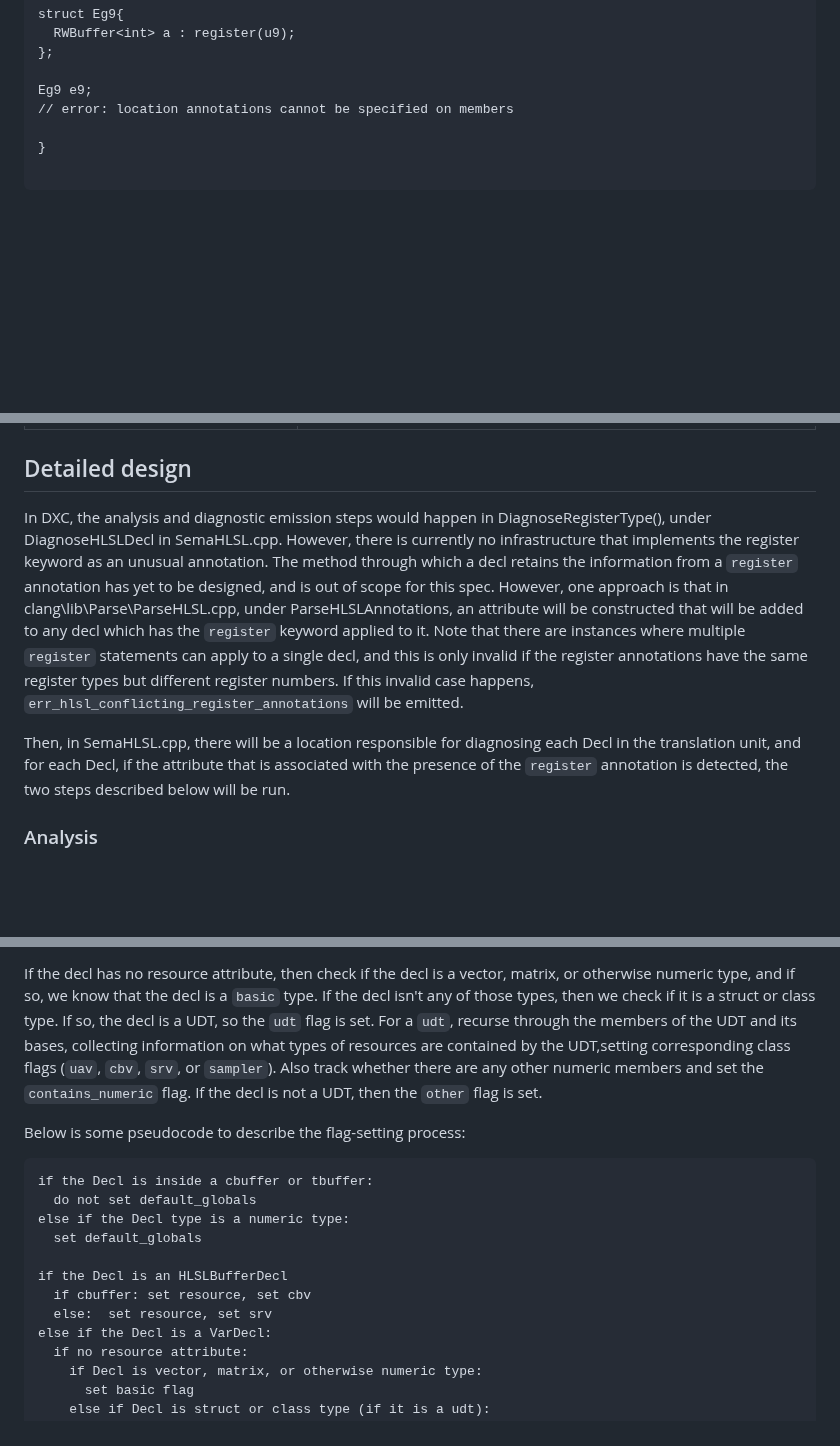
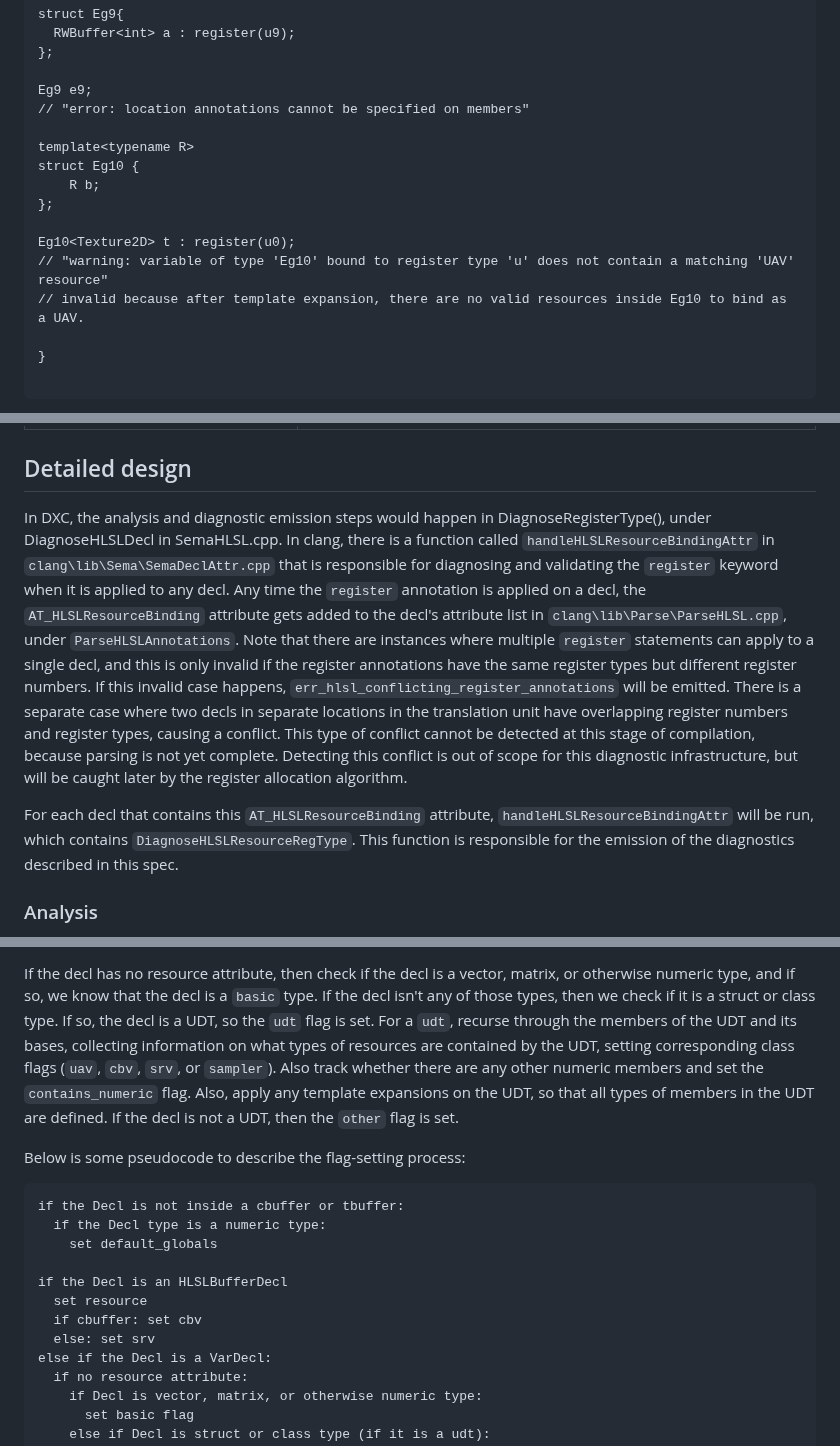
Before and after one commit to microsoft/hlsl-specs, a Markdown page: proposals/infra/INF-0004-register-types-and-diagnostics.md, 3 parts joined by grey strips. GitHub-like rendering; blank space fills up the shorter version.

Commit message:
add template expansion note, and overlapping registers is out of scope

````diff
--- a/proposals/infra/INF-0004-register-types-and-diagnostics.md
+++ b/proposals/infra/INF-0004-register-types-and-diagnostics.md
@@ -188,7 +188,16 @@ struct Eg9{
 };
 
 Eg9 e9;
-// error: location annotations cannot be specified on members
+// "error: location annotations cannot be specified on members"
+
+template<typename R>
+struct Eg10 {
+    R b;
+};
+
+Eg10<Texture2D> t : register(u0);
+// "warning: variable of type 'Eg10' bound to register type 'u' does not contain a matching 'UAV' resource"
+// invalid because after template expansion, there are no valid resources inside Eg10 to bind as a UAV.
 
 }
 
@@ -231,20 +240,24 @@ Below are some examples:
 ## Detailed design
 
 In DXC, the analysis and diagnostic emission steps would happen in DiagnoseRegisterType(),
-under DiagnoseHLSLDecl in SemaHLSL.cpp. However, there is currently no infrastructure
-that implements the register keyword as an unusual annotation. The method through which a
-decl retains the information from a `register` annotation has yet to be designed, and is
-out of scope for this spec. However, one approach is that in
-clang\lib\Parse\ParseHLSL.cpp, under ParseHLSLAnnotations, an attribute will be constructed
-that will be added to any decl which has the `register` keyword applied to it. Note that there
-are instances where multiple `register` statements can apply to a single decl, and this is
-only invalid if the register annotations have the same register types but different register
-numbers. If this invalid case happens, `err_hlsl_conflicting_register_annotations`
-will be emitted.
+under DiagnoseHLSLDecl in SemaHLSL.cpp. In clang, there is a function called
+`handleHLSLResourceBindingAttr` in `clang\lib\Sema\SemaDeclAttr.cpp` that is responsible for
+diagnosing and validating the `register` keyword when it is applied to any decl. Any time the
+`register` annotation is applied on a decl, the `AT_HLSLResourceBinding` attribute gets added
+to the decl's attribute list in `clang\lib\Parse\ParseHLSL.cpp`, under `ParseHLSLAnnotations`.
+Note that there are instances where multiple `register` statements can apply to a single
+decl, and this is only invalid if the register annotations have the same register types but
+different register numbers. If this invalid case happens,
+`err_hlsl_conflicting_register_annotations` will be emitted. There is a separate case where
+two decls in separate locations in the translation unit have overlapping register numbers
+and register types, causing a conflict. This type of conflict cannot be detected at this
+stage of compilation, because parsing is not yet complete. Detecting this conflict is out
+of scope for this diagnostic infrastructure, but will be caught later by the register
+allocation algorithm.
 
-Then, in SemaHLSL.cpp, there will be a location responsible for diagnosing each Decl in the
-translation unit, and for each Decl, if the attribute that is associated with the presence
-of the `register` annotation is detected, the two steps described below will be run.
+For each decl that contains this `AT_HLSLResourceBinding` attribute,
+`handleHLSLResourceBindingAttr` will be run, which contains `DiagnoseHLSLResourceRegType`.
+This function is responsible for the emission of the diagnostics described in this spec.
 
 ### Analysis
 
@@ -322,21 +335,23 @@ or otherwise numeric type, and if so, we know that the decl is a `basic` type.
 If the decl isn't any of those types, then we check if it is a struct or class type.
 If so, the decl is a UDT, so the `udt` flag is set. For a `udt`, recurse through the
 members of the UDT and its bases, collecting information on what types of resources
-are contained by the UDT,setting corresponding class flags (`uav`, `cbv`, `srv`, or
+are contained by the UDT, setting corresponding class flags (`uav`, `cbv`, `srv`, or
 `sampler`). Also track whether there are any other numeric members and set the
-`contains_numeric` flag. If the decl is not a UDT, then the `other` flag is set.
+`contains_numeric` flag. Also, apply any template expansions on the UDT, so that all
+types of members in the UDT are defined.
+If the decl is not a UDT, then the `other` flag is set.
 
 Below is some pseudocode to describe the flag-setting process:
 
 ```
-if the Decl is inside a cbuffer or tbuffer:
-  do not set default_globals
-else if the Decl type is a numeric type:
-  set default_globals
+if the Decl is not inside a cbuffer or tbuffer:
+  if the Decl type is a numeric type:
+    set default_globals
 
 if the Decl is an HLSLBufferDecl
-  if cbuffer: set resource, set cbv
-  else:  set resource, set srv
+  set resource
+  if cbuffer: set cbv
+  else: set srv
 else if the Decl is a VarDecl:
   if no resource attribute:
     if Decl is vector, matrix, or otherwise numeric type:
````
